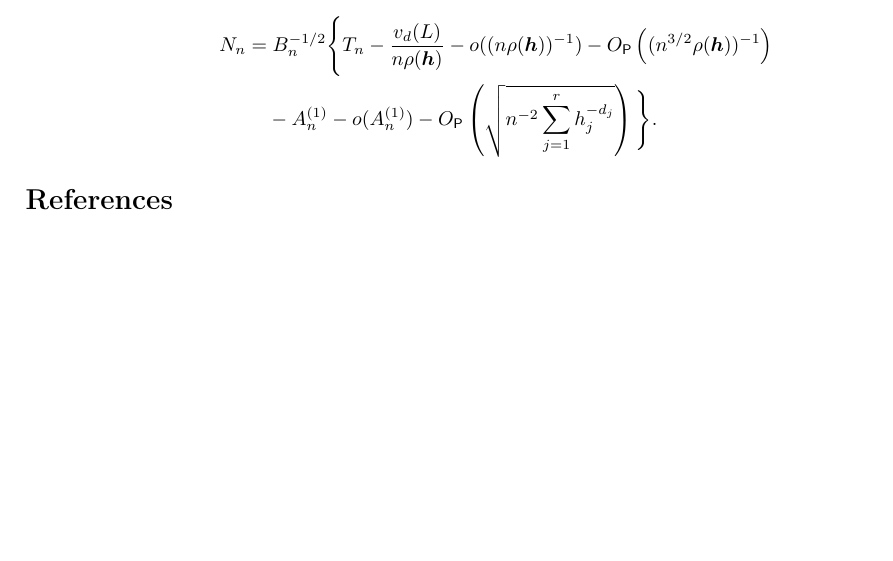
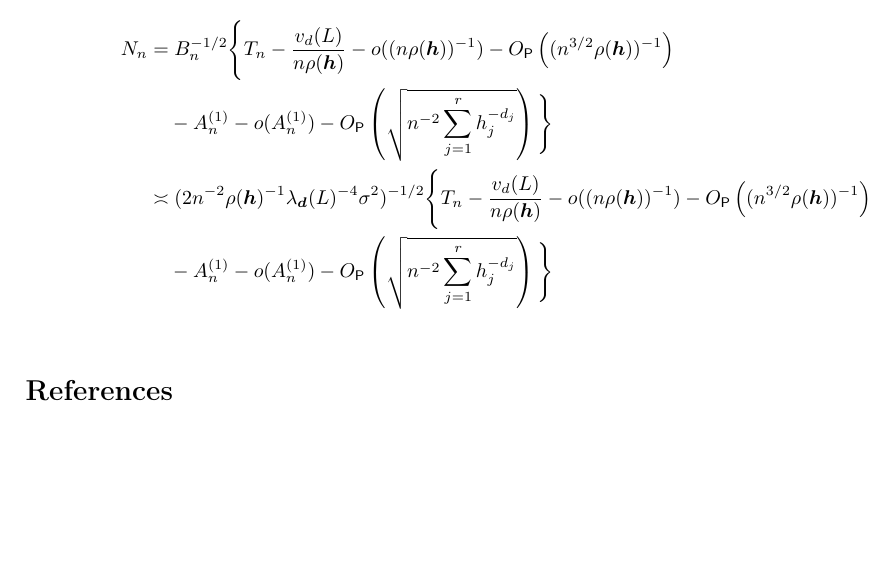
Before and after one commit to egarpor/paper_indpolysph, a LaTeX paper (other/draft.tex): part of page 37 of 37, cut so that both start at the same text. Compiled offline with pdfLaTeX.

Commit message:
Theorem proof

```diff
--- a/other/draft.tex
+++ b/other/draft.tex
@@ -2274,7 +2274,9 @@ Therefore,
 Then,
 \begin{align*}
     N_n =&\; B_n^{-1/2} \Bigg\{ T_n - \frac{v_d(L)}{n \rho (\bh)} - o((n \rho (\bh))^{-1}) - O_{\mathsf{P}}\lrp{(n^{3/2} \rho (\bh))^{-1}} \\
-    &- A_n^{(1)} - o(A_n^{(1)}) - O_{\mathsf{P}} \lrp{\sqrt{n^{-2} \sum_{j=1}^{r} h_j^{-d_j} }} \Bigg\}.
+    &- A_n^{(1)} - o(A_n^{(1)}) - O_{\mathsf{P}} \lrp{\sqrt{n^{-2} \sum_{j=1}^{r} h_j^{-d_j} }} \Bigg\} \\
+    \asymp&\; ( 2 n^{-2} \rho(\bh)^{-1} \lambda_{\bd}(L)^{-4} \sigma^2)^{-1/2} \Bigg\{ T_n - \frac{v_d(L)}{n \rho (\bh)} - o((n \rho (\bh))^{-1}) - O_{\mathsf{P}}\lrp{(n^{3/2} \rho (\bh))^{-1}} \\
+    &- A_n^{(1)} - o(A_n^{(1)}) - O_{\mathsf{P}} \lrp{\sqrt{n^{-2} \sum_{j=1}^{r} h_j^{-d_j} }} \Bigg\} \\
 \end{align*}
 
 \bibliographystyle{alpha}
```
